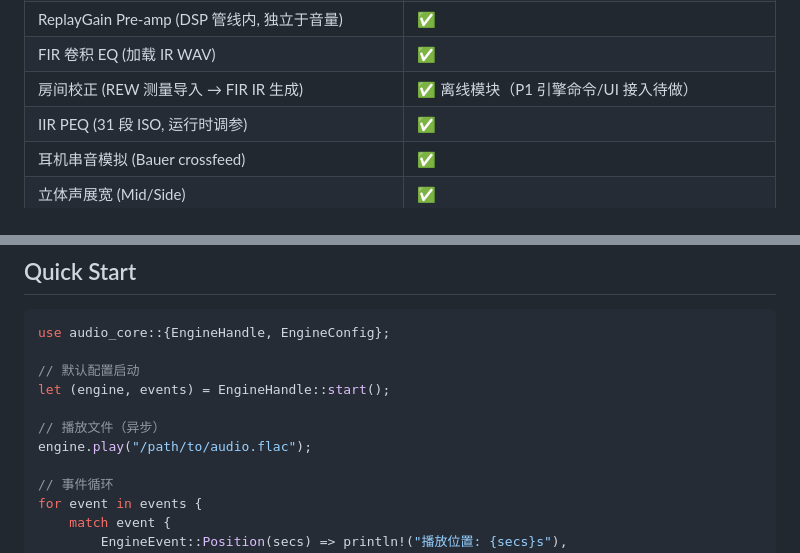
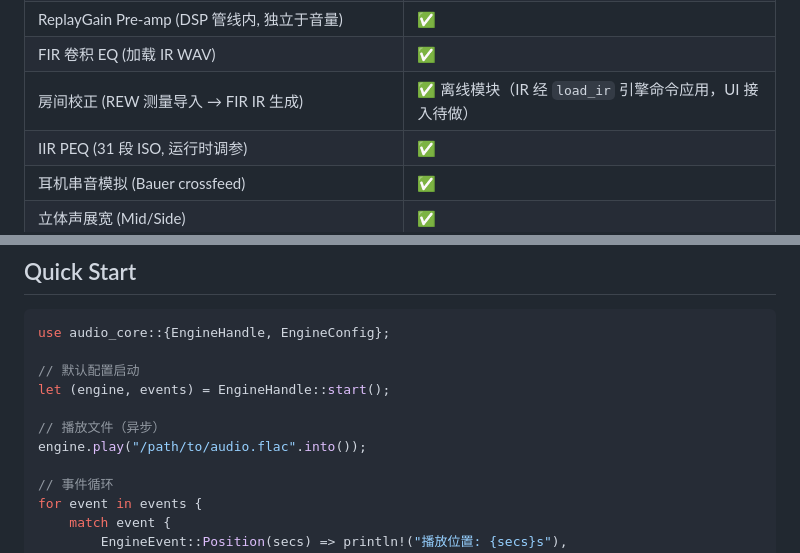
Before and after one commit to oweenlee/wavelink, a Markdown page: core/README.md, 2 parts joined by grey strips. Drawn GitHub-style.

```diff
--- a/core/README.md
+++ b/core/README.md
@@ -132,7 +134,7 @@ let (engine, events) = EngineHandle::start_with_config(config);
 | DC offset HPF (~2Hz) | ✅ |
 | ReplayGain Pre-amp (DSP 管线内, 独立于音量) | ✅ |
 | FIR 卷积 EQ (加载 IR WAV) | ✅ |
-| 房间校正 (REW 测量导入 → FIR IR 生成) | ✅ 离线模块（P1 引擎命令/UI 接入待做） |
+| 房间校正 (REW 测量导入 → FIR IR 生成) | ✅ 离线模块（IR 经 `load_ir` 引擎命令应用，UI 接入待做） |
 | IIR PEQ (31 段 ISO, 运行时调参) | ✅ |
 | 耳机串音模拟 (Bauer crossfeed) | ✅ |
 | 立体声展宽 (Mid/Side) | ✅ |
@@ -209,7 +210,7 @@ use audio_core::{EngineHandle, EngineConfig};
 let (engine, events) = EngineHandle::start();
 
 // 播放文件（异步）
-engine.play("/path/to/audio.flac");
+engine.play("/path/to/audio.flac".into());
 
 // 事件循环
 for event in events {
```
Also changed, not shown: other parts of core/README.md (+9 -4 lines).
